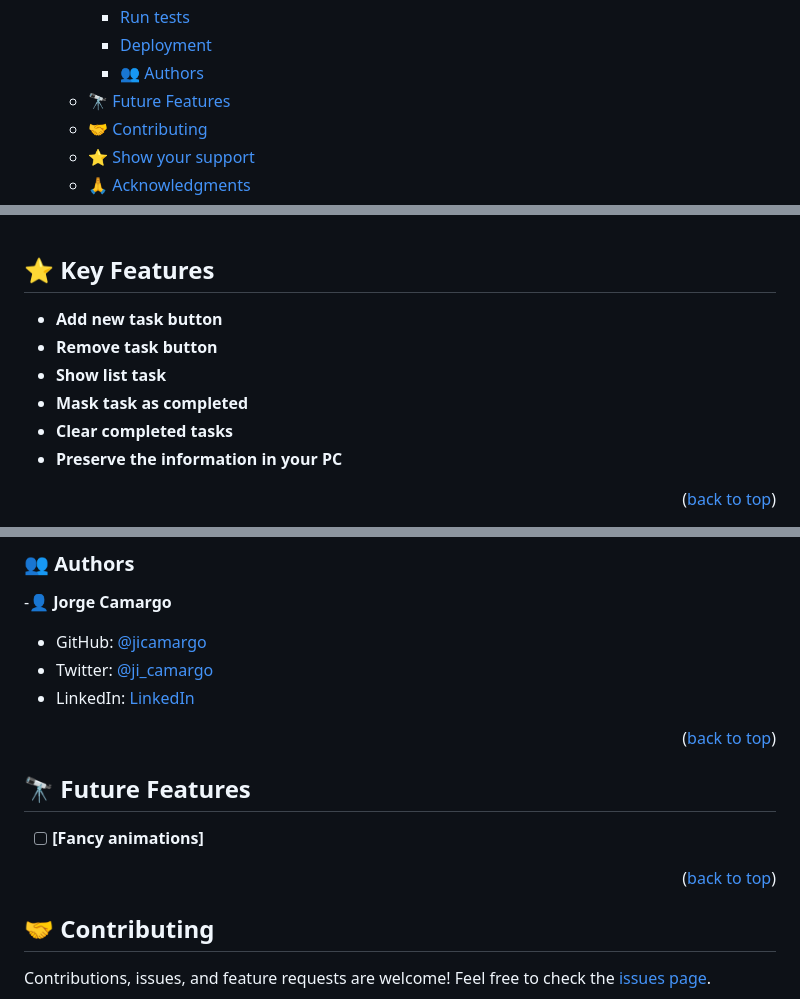
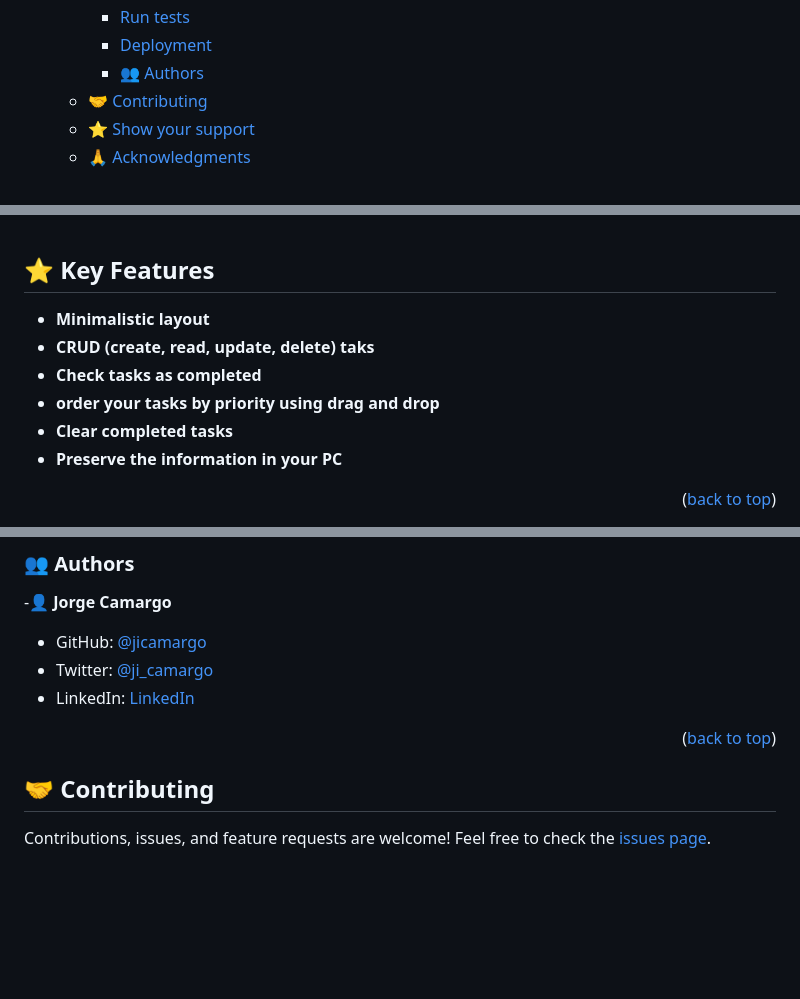
Before and after one commit to jicamargo/todo, a Markdown page: README.md, 3 parts joined by grey strips. Rendered like a GitHub page; folded sections open; blank space fills up the shorter version.

Commit message:
update feautures list

```diff
--- a/README.md
+++ b/README.md
@@ -25,7 +25,6 @@
     - [Run tests](#run-tests)
     - [Deployment](#deployment)
     - [👥 Authors ](#-authors-)
-  - [🔭 Future Features ](#-future-features-)
   - [🤝 Contributing ](#-contributing-)
   - [⭐️ Show your support ](#️-show-your-support-)
   - [🙏 Acknowledgments ](#-acknowledgments-)
@@ -60,10 +59,10 @@ With this app You can easily create tasks, edit, complete, and track your progre
 
 ## ⭐️ Key Features <a name="key-features"></a>
 
-- **Add new task button**
-- **Remove task button**
-- **Show list task**
-- **Mask task as completed**
+- **Minimalistic layout**
+- **CRUD (create, read, update, delete) taks**
+- **Check tasks as completed**
+- **order your tasks by priority using drag and drop**
 - **Clear completed tasks**
 - **Preserve the information in your PC**
 
@@ -114,12 +113,6 @@ Open this site in your browser and enjoy.
 - LinkedIn: [LinkedIn](https://linkedin.com/in/jorgecamargog)
 <p align="right">(<a href="#readme-top">back to top</a>)</p>
 
-<!-- FUTURE FEATURES -->
-## 🔭 Future Features <a name="future-features"></a>
-
-- [ ] **[Fancy animations]**
-
-<p align="right">(<a href="#readme-top">back to top</a>)</p>
 
 <!-- CONTRIBUTING -->
 ## 🤝 Contributing <a name="contributing"></a>
```
